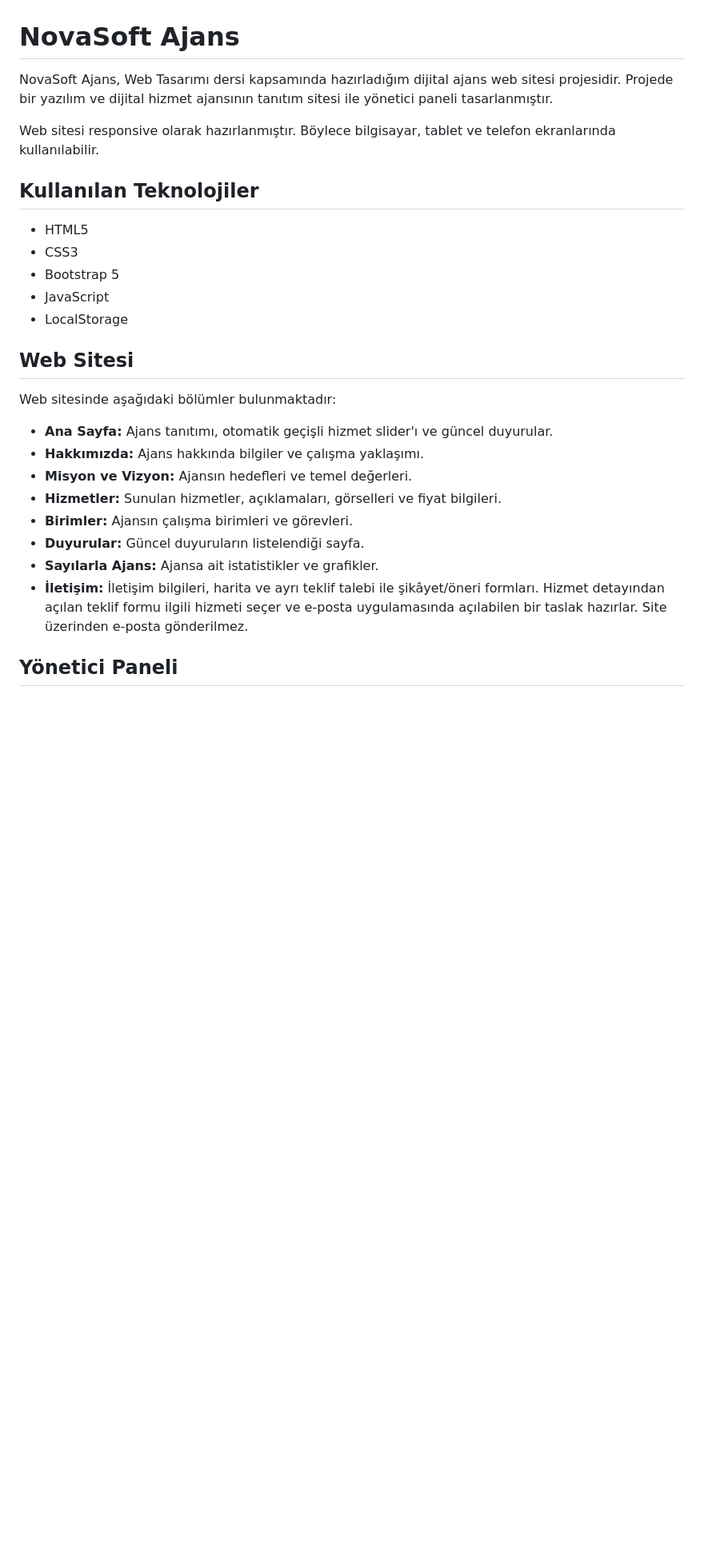
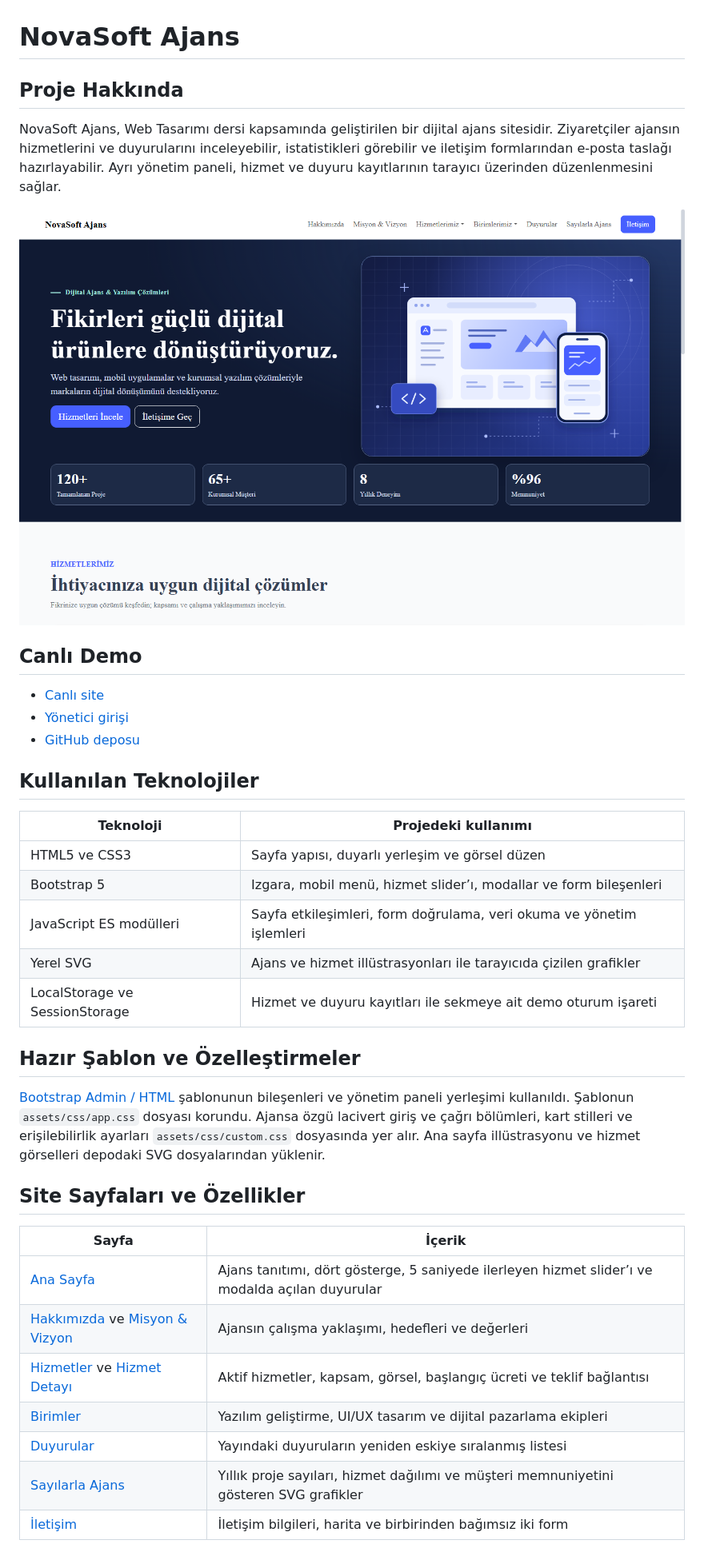
Before and after one commit to bersudemir/dijital-ajans-web-projesi, a Markdown page: README.md, the part around one of its changes. Shown at 80% size. Rendered like a GitHub page; pictures changed too: docs/screenshots/ana-sayfa.png (added); blank space fills up the shorter version.

Commit message:
Gorsel tasarim ve README guncellemesi

```diff
--- a/README.md
+++ b/README.md
@@ -1,29 +1,40 @@
 # NovaSoft Ajans
 
-NovaSoft Ajans, Web Tasarımı dersi kapsamında hazırladığım dijital ajans web sitesi projesidir. Projede bir yazılım ve dijital hizmet ajansının tanıtım sitesi ile yönetici paneli tasarlanmıştır.
+## Proje Hakkında
 
-Web sitesi responsive olarak hazırlanmıştır. Böylece bilgisayar, tablet ve telefon ekranlarında kullanılabilir.
+NovaSoft Ajans, Web Tasarımı dersi kapsamında geliştirilen bir dijital ajans sitesidir. Ziyaretçiler ajansın hizmetlerini ve duyurularını inceleyebilir, istatistikleri görebilir ve iletişim formlarından e-posta taslağı hazırlayabilir. Ayrı yönetim paneli, hizmet ve duyuru kayıtlarının tarayıcı üzerinden düzenlenmesini sağlar.
+
+![NovaSoft Ajans ana sayfası: lacivert giriş bölümü, dijital ürün illüstrasyonu ve dört istatistik kartı](docs/screenshots/ana-sayfa.png)
+
+## Canlı Demo
+
+- [Canlı site](https://bersudemir.github.io/dijital-ajans-web-projesi/)
+- [Yönetici girişi](https://bersudemir.github.io/dijital-ajans-web-projesi/admin/giris.html)
+- [GitHub deposu](https://github.com/bersudemir/dijital-ajans-web-projesi)
 
 ## Kullanılan Teknolojiler
 
-- HTML5
-- CSS3
-- Bootstrap 5
-- JavaScript
-- LocalStorage
+| Teknoloji | Projedeki kullanımı |
+| --- | --- |
+| HTML5 ve CSS3 | Sayfa yapısı, duyarlı yerleşim ve görsel düzen |
+| Bootstrap 5 | Izgara, mobil menü, hizmet slider’ı, modallar ve form bileşenleri |
+| JavaScript ES modülleri | Sayfa etkileşimleri, form doğrulama, veri okuma ve yönetim işlemleri |
+| Yerel SVG | Ajans ve hizmet illüstrasyonları ile tarayıcıda çizilen grafikler |
+| LocalStorage ve SessionStorage | Hizmet ve duyuru kayıtları ile sekmeye ait demo oturum işareti |
 
-## Web Sitesi
+## Hazır Şablon ve Özelleştirmeler
 
-Web sitesinde aşağıdaki bölümler bulunmaktadır:
+[Bootstrap Admin / HTML](https://github.com/danilo62x/bootstrap-admin-html) şablonunun bileşenleri ve yönetim paneli yerleşimi kullanıldı. Şablonun `assets/css/app.css` dosyası korundu. Ajansa özgü lacivert giriş ve çağrı bölümleri, kart stilleri ve erişilebilirlik ayarları `assets/css/custom.css` dosyasında yer alır. Ana sayfa illüstrasyonu ve hizmet görselleri depodaki SVG dosyalarından yüklenir.
 
-- **Ana Sayfa:** Ajans tanıtımı, otomatik geçişli hizmet slider'ı ve güncel duyurular.
-- **Hakkımızda:** Ajans hakkında bilgiler ve çalışma yaklaşımı.
-- **Misyon ve Vizyon:** Ajansın hedefleri ve temel değerleri.
-- **Hizmetler:** Sunulan hizmetler, açıklamaları, görselleri ve fiyat bilgileri.
-- **Birimler:** Ajansın çalışma birimleri ve görevleri.
-- **Duyurular:** Güncel duyuruların listelendiği sayfa.
-- **Sayılarla Ajans:** Ajansa ait istatistikler ve grafikler.
-- **İletişim:** İletişim bilgileri, harita ve ayrı teklif talebi ile şikâyet/öneri formları. Hizmet detayından açılan teklif formu ilgili hizmeti seçer ve e-posta uygulamasında açılabilen bir taslak hazırlar. Site üzerinden e-posta gönderilmez.
+## Site Sayfaları ve Özellikler
 
-## Yönetici Paneli
+| Sayfa | İçerik |
+| --- | --- |
+| [Ana Sayfa](index.html) | Ajans tanıtımı, dört gösterge, 5 saniyede ilerleyen hizmet slider’ı ve modalda açılan duyurular |
+| [Hakkımızda](hakkimizda.html) ve [Misyon & Vizyon](misyon-vizyon.html) | Ajansın çalışma yaklaşımı, hedefleri ve değerleri |
+| [Hizmetler](hizmetler.html) ve [Hizmet Detayı](hizmet-detay.html?slug=web-tasarim-gelistirme) | Aktif hizmetler, kapsam, görsel, başlangıç ücreti ve teklif bağlantısı |
+| [Birimler](birimler.html) | Yazılım geliştirme, UI/UX tasarım ve dijital pazarlama ekipleri |
+| [Duyurular](duyurular.html) | Yayındaki duyuruların yeniden eskiye sıralanmış listesi |
+| [Sayılarla Ajans](sayilarla-ajans.html) | Yıllık proje sayıları, hizmet dağılımı ve müşteri memnuniyetini gösteren SVG grafikler |
+| [İletişim](iletisim.html) | İletişim bilgileri, harita ve birbirinden bağımsız iki form |
 
```
Also changed, not shown: other parts of README.md (+83 -11 lines), 2 other files.
